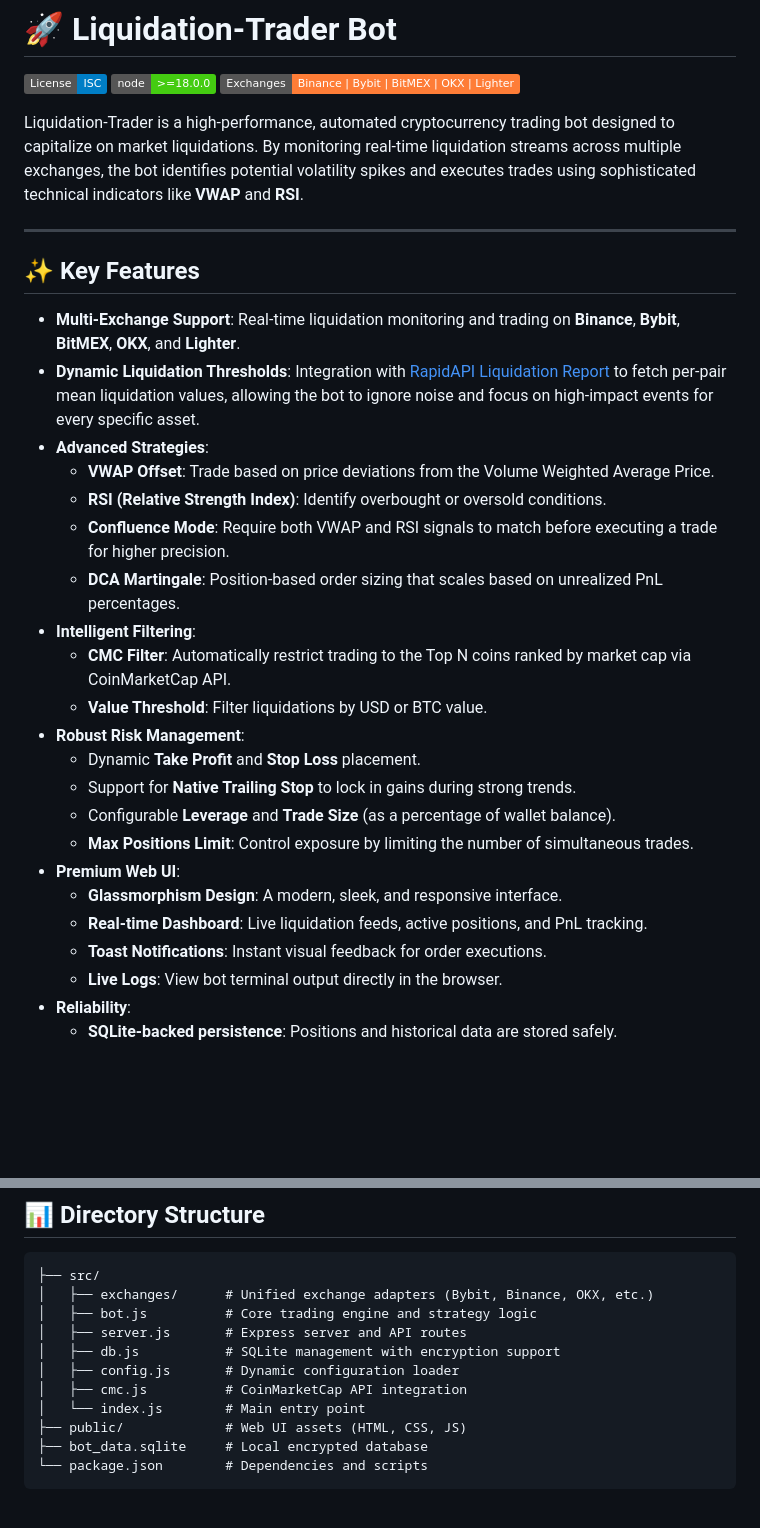
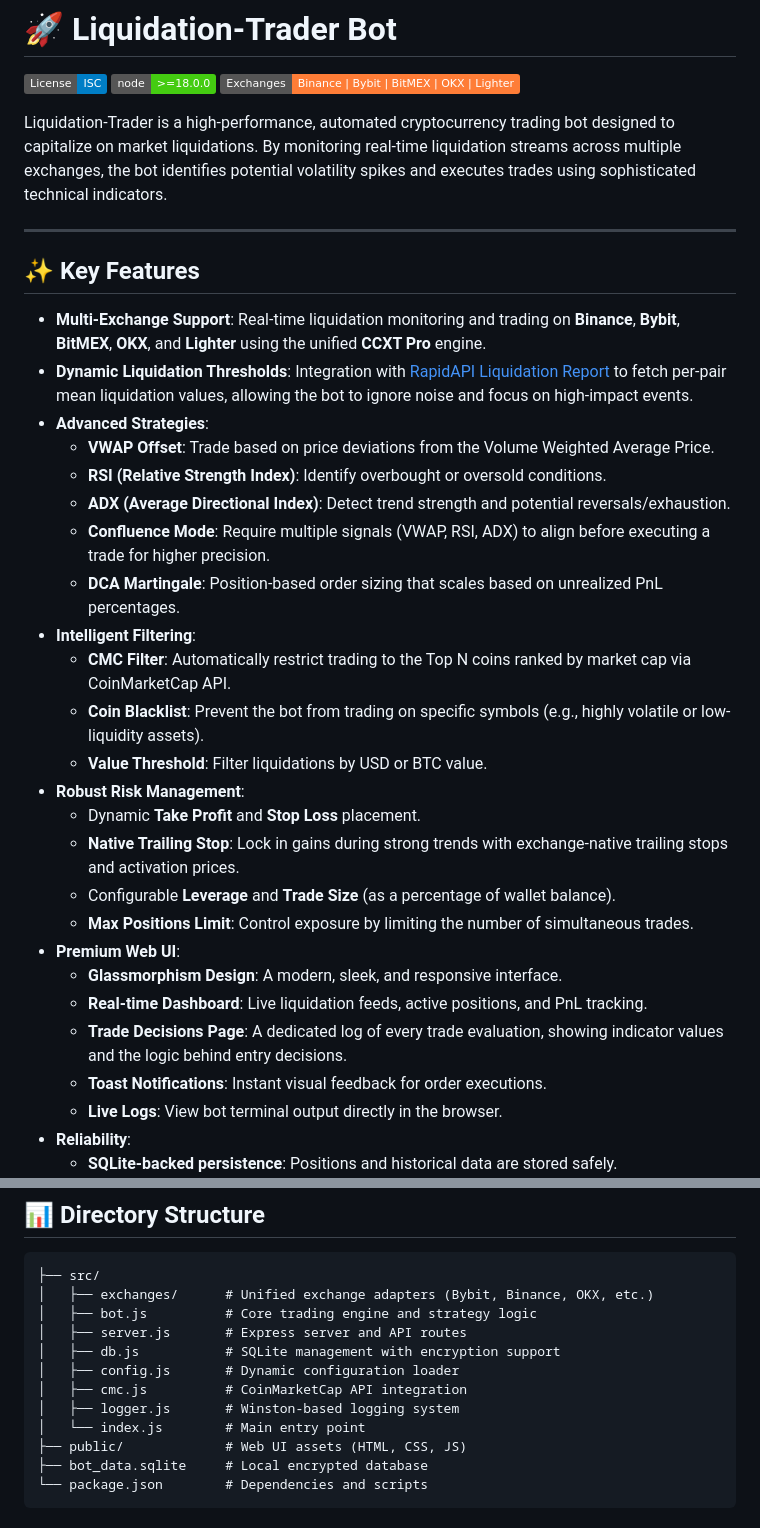
Before and after one commit to AtsutaneDotNet/Liquidation-Trader, a Markdown page: README.md, 2 parts joined by grey strips. GitHub-like rendering; badges without logos; blank space fills up the shorter version.

Commit message:
docs: update README with new ADX strategy, coin blacklist, trade decision logs, and configuration parameters

```diff
--- a/README.md
+++ b/README.md
@@ -4,30 +4,33 @@
 [![Node.js Version](https://img.shields.io/badge/node-%3E%3D18.0.0-brightgreen.svg)](https://nodejs.org/)
 [![Exchange Support](https://img.shields.io/badge/Exchanges-Binance%20%7C%20Bybit%20%7C%20BitMEX%20%7C%20OKX%20%7C%20Lighter-orange.svg)](https://ccxt.pro/)
 
-Liquidation-Trader is a high-performance, automated cryptocurrency trading bot designed to capitalize on market liquidations. By monitoring real-time liquidation streams across multiple exchanges, the bot identifies potential volatility spikes and executes trades using sophisticated technical indicators like **VWAP** and **RSI**.
+Liquidation-Trader is a high-performance, automated cryptocurrency trading bot designed to capitalize on market liquidations. By monitoring real-time liquidation streams across multiple exchanges, the bot identifies potential volatility spikes and executes trades using sophisticated technical indicators.
 
 ---
 
 ## ✨ Key Features
 
--   **Multi-Exchange Support**: Real-time liquidation monitoring and trading on **Binance**, **Bybit**, **BitMEX**, **OKX**, and **Lighter**.
--   **Dynamic Liquidation Thresholds**: Integration with [RapidAPI](https://rapidapi.com/AtsutaneDotNet/api/liquidation-report) [Liquidation Report](https://liquidation.report) to fetch per-pair mean liquidation values, allowing the bot to ignore noise and focus on high-impact events for every specific asset.
+-   **Multi-Exchange Support**: Real-time liquidation monitoring and trading on **Binance**, **Bybit**, **BitMEX**, **OKX**, and **Lighter** using the unified **CCXT Pro** engine.
+-   **Dynamic Liquidation Thresholds**: Integration with [RapidAPI](https://rapidapi.com/AtsutaneDotNet/api/liquidation-report) [Liquidation Report](https://liquidation.report) to fetch per-pair mean liquidation values, allowing the bot to ignore noise and focus on high-impact events.
 -   **Advanced Strategies**:
     -   **VWAP Offset**: Trade based on price deviations from the Volume Weighted Average Price.
     -   **RSI (Relative Strength Index)**: Identify overbought or oversold conditions.
-    -   **Confluence Mode**: Require both VWAP and RSI signals to match before executing a trade for higher precision.
+    -   **ADX (Average Directional Index)**: Detect trend strength and potential reversals/exhaustion.
+    -   **Confluence Mode**: Require multiple signals (VWAP, RSI, ADX) to align before executing a trade for higher precision.
     -   **DCA Martingale**: Position-based order sizing that scales based on unrealized PnL percentages.
 -   **Intelligent Filtering**:
     -   **CMC Filter**: Automatically restrict trading to the Top N coins ranked by market cap via CoinMarketCap API.
+    -   **Coin Blacklist**: Prevent the bot from trading on specific symbols (e.g., highly volatile or low-liquidity assets).
     -   **Value Threshold**: Filter liquidations by USD or BTC value.
 -   **Robust Risk Management**:
     -   Dynamic **Take Profit** and **Stop Loss** placement.
-    -   Support for **Native Trailing Stop** to lock in gains during strong trends.
+    -   **Native Trailing Stop**: Lock in gains during strong trends with exchange-native trailing stops and activation prices.
     -   Configurable **Leverage** and **Trade Size** (as a percentage of wallet balance).
     -   **Max Positions Limit**: Control exposure by limiting the number of simultaneous trades.
 -   **Premium Web UI**:
     -   **Glassmorphism Design**: A modern, sleek, and responsive interface.
     -   **Real-time Dashboard**: Live liquidation feeds, active positions, and PnL tracking.
+    -   **Trade Decisions Page**: A dedicated log of every trade evaluation, showing indicator values and the logic behind entry decisions.
     -   **Toast Notifications**: Instant visual feedback for order executions.
     -   **Live Logs**: View bot terminal output directly in the browser.
 -   **Reliability**:
@@ -145,6 +153,7 @@ The bot is primarily configured through the **Web UI Settings** panel. Below are
 │   ├── db.js           # SQLite management with encryption support
 │   ├── config.js       # Dynamic configuration loader
 │   ├── cmc.js          # CoinMarketCap API integration
+│   ├── logger.js       # Winston-based logging system
 │   └── index.js        # Main entry point
 ├── public/             # Web UI assets (HTML, CSS, JS)
 ├── bot_data.sqlite     # Local encrypted database
```
Also changed, not shown: other parts of README.md (+7 -2 lines).
